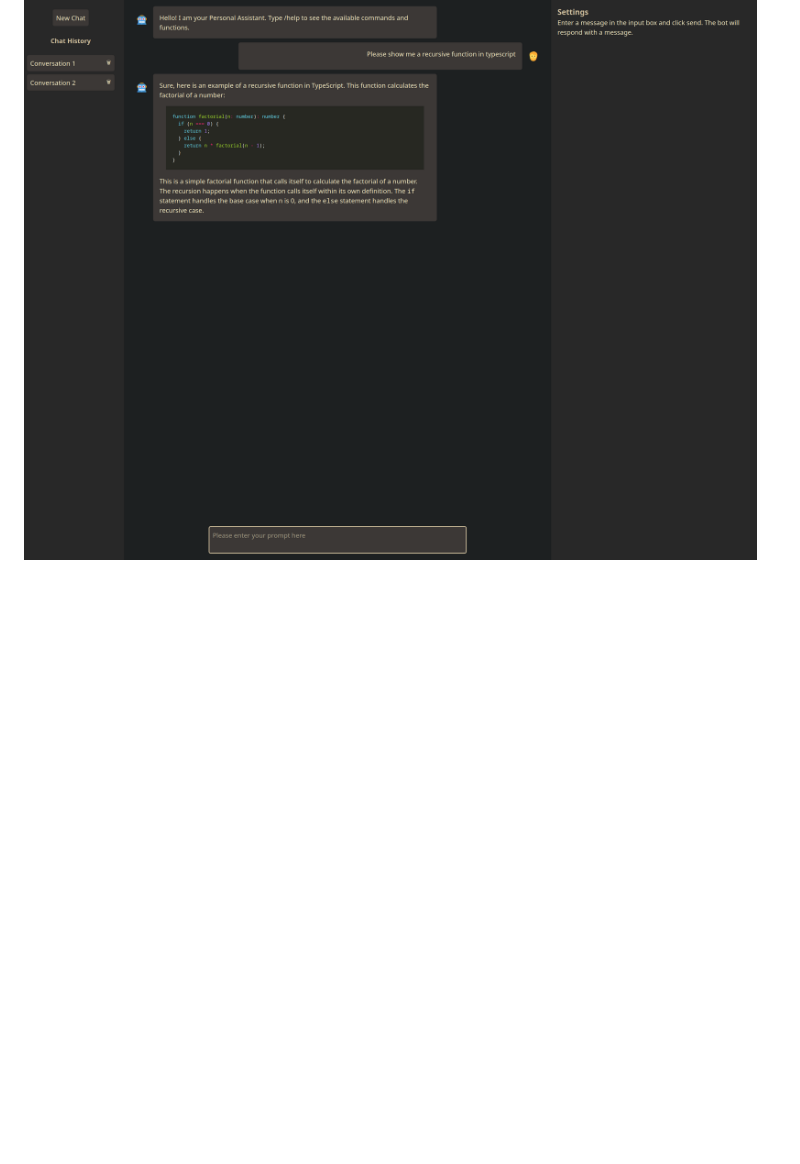
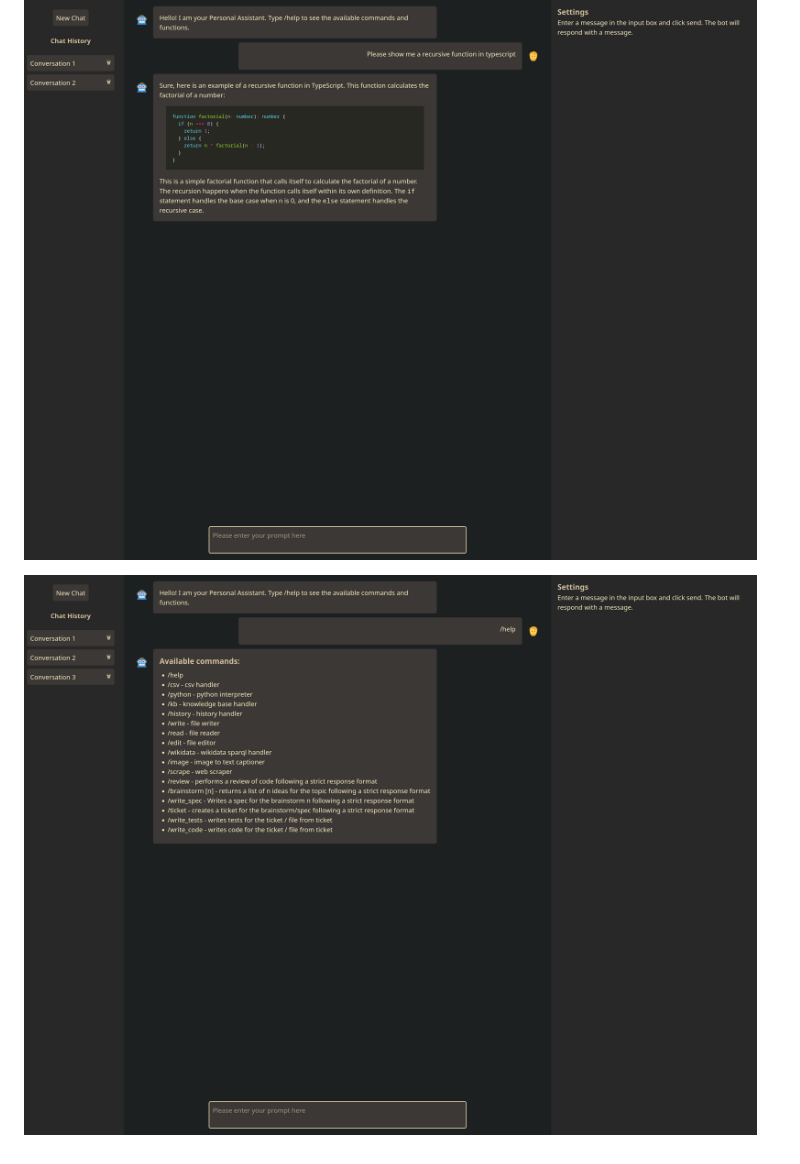
Before and after one commit to christ-offer/fastapi-htmx-llm-playground, a Markdown page: README.md, the part around the change. GitHub-like rendering; pictures changed too: screenshots/commands.png (added); blank space fills up the shorter version.

Commit message:
screenshot

```diff
--- a/README.md
+++ b/README.md
@@ -67,3 +67,5 @@ Example Usecase: /read_file code.ts/py/rs/etc -> /review -> /edit_file code.ts/p
 
 ### Chat UI
 ![UI With Syntax Highlighting](screenshots/ui.png)
+
+![List Commands](screenshots/commands.png)
```
